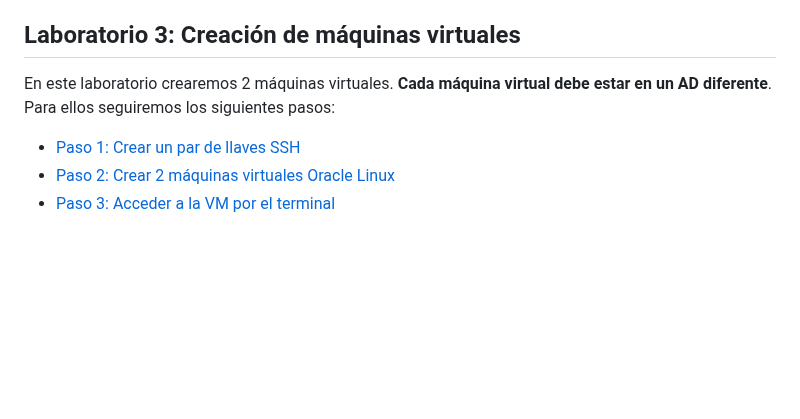
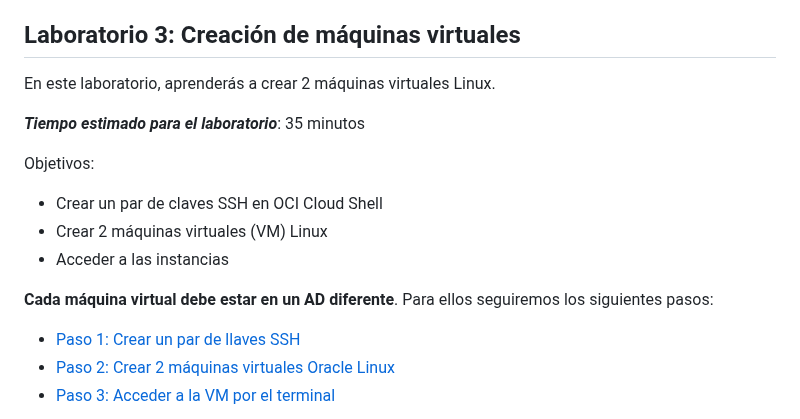
Before and after one commit to kapvar9/oci-FastTrack-infraestructura, a Markdown page: Lab3-MaquinasVirtuales/Readme.md, the part around the change. Rendered like a GitHub page; blank space fills up the shorter version.

```diff
--- a/Lab3-MaquinasVirtuales/Readme.md
+++ b/Lab3-MaquinasVirtuales/Readme.md
@@ -12,7 +12,16 @@ Para saber más, puedes consultar la documentación de OCI 🤓➡️ https://do
 
 ## Laboratorio 3: Creación de máquinas virtuales
 
-En este laboratorio crearemos 2 máquinas virtuales. **Cada máquina virtual debe estar en un AD diferente**. Para ellos seguiremos los siguientes pasos:
+En este laboratorio, aprenderás a crear 2 máquinas virtuales Linux.
+
+_**Tiempo estimado para el laboratorio**_: 35 minutos
+
+Objetivos:
+- Crear un par de claves SSH en OCI Cloud Shell
+- Crear 2 máquinas virtuales (VM) Linux
+- Acceder a las instancias
+
+**Cada máquina virtual debe estar en un AD diferente**. Para ellos seguiremos los siguientes pasos:
 - [Paso 1: Crear un par de llaves SSH](#paso-1-crear-un-par-de-llaves-ssh)
 - [Paso 2: Crear 2 máquinas virtuales Oracle Linux](#paso-2-crear-2-máquinas-virtuales-oracle-linux)
 - [Paso 3: Acceder a la VM por el terminal](#paso-3-acceder-a-la-vm-por-el-terminal)
```
